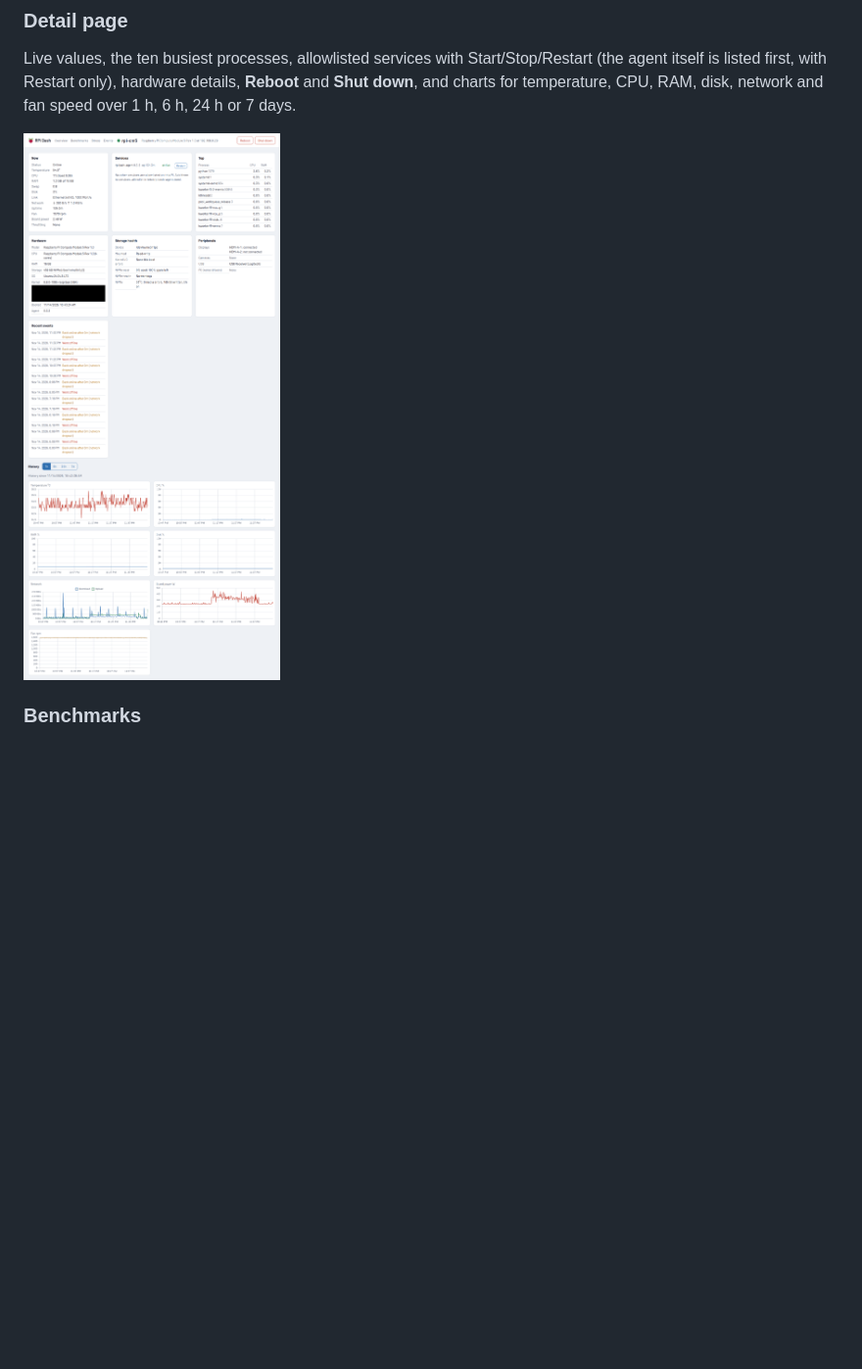
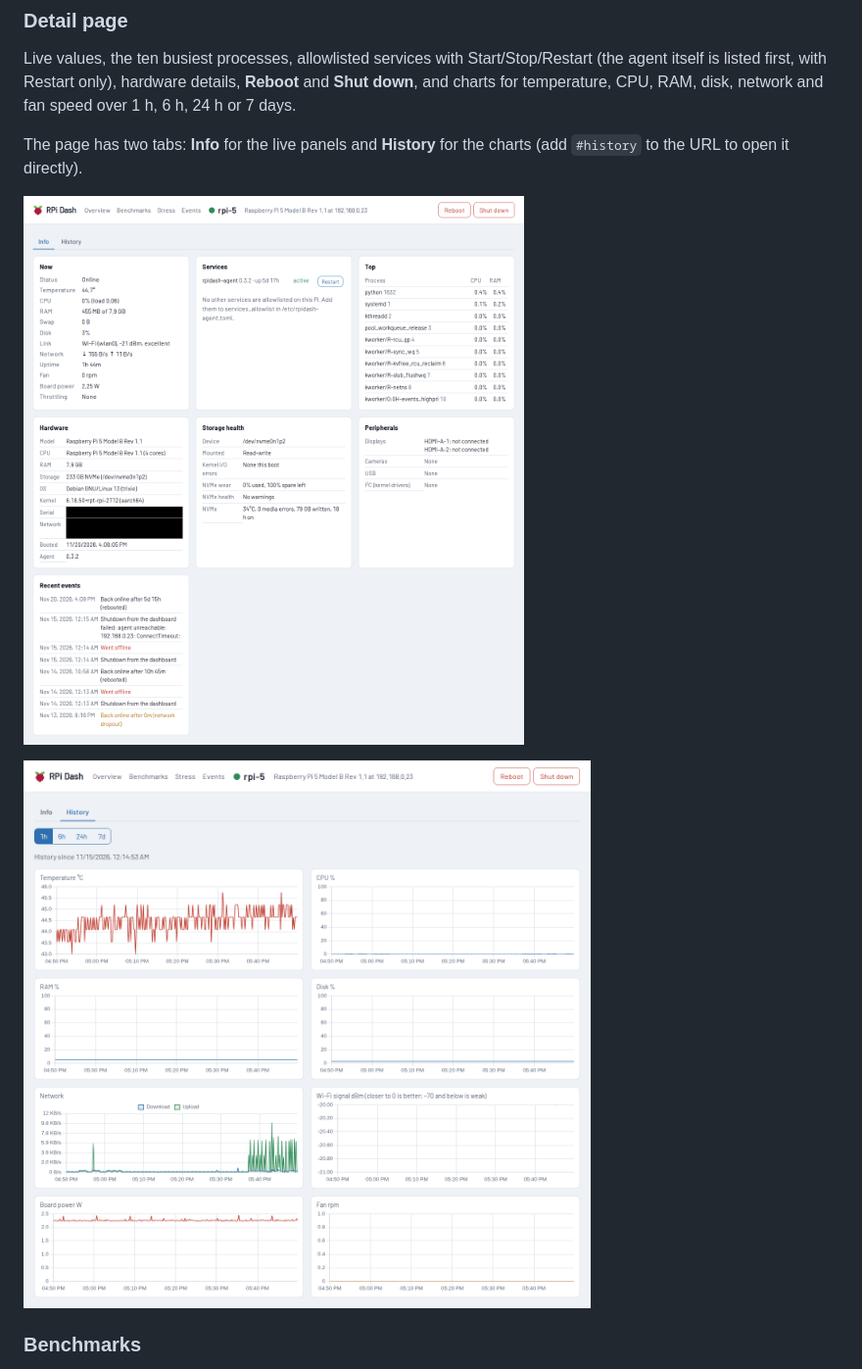
Before and after one commit to automaticdai/rpi-dashboard, a Markdown page: README.md, the part around the change. Shown at 98% size. Rendered like a GitHub page; pictures changed too: docs/screenshots/pi-detail.png, docs/screenshots/pi-history.png (added); blank space fills up the shorter version.

Commit message:
docs: retake the Pi page screenshot as Info and History tabs
Co-Authored-By: Claude Opus 5.5 <noreply@anthropic.com>

```diff
--- a/README.md
+++ b/README.md
@@ -33,7 +33,12 @@ Live values, the ten busiest processes, allowlisted services with Start/Stop/Res
 hardware details, **Reboot** and **Shut down**, and charts for temperature, CPU, RAM, disk,
 network and fan speed over 1 h, 6 h, 24 h or 7 days.
 
-![Detail page for rpi-cm5: live values, services, top processes, hardware (serial and MAC addresses hidden), storage health, peripherals, recent events, Reboot and Shut down buttons, and one-hour charts](docs/screenshots/pi-detail.png)
+The page has two tabs: **Info** for the live panels and **History** for the charts
+(add `#history` to the URL to open it directly).
+
+![Info tab for rpi-5: live values, services, top processes, hardware (serial and MAC addresses hidden), storage health, peripherals, the last 8 events, and Reboot and Shut down buttons](docs/screenshots/pi-detail.png)
+
+![History tab for rpi-5: range buttons (1h, 6h, 24h, 7d) and one-hour charts of temperature, CPU, RAM, disk, network, Wi-Fi signal, board power and fan speed](docs/screenshots/pi-history.png)
 
 ### Benchmarks
 
```
